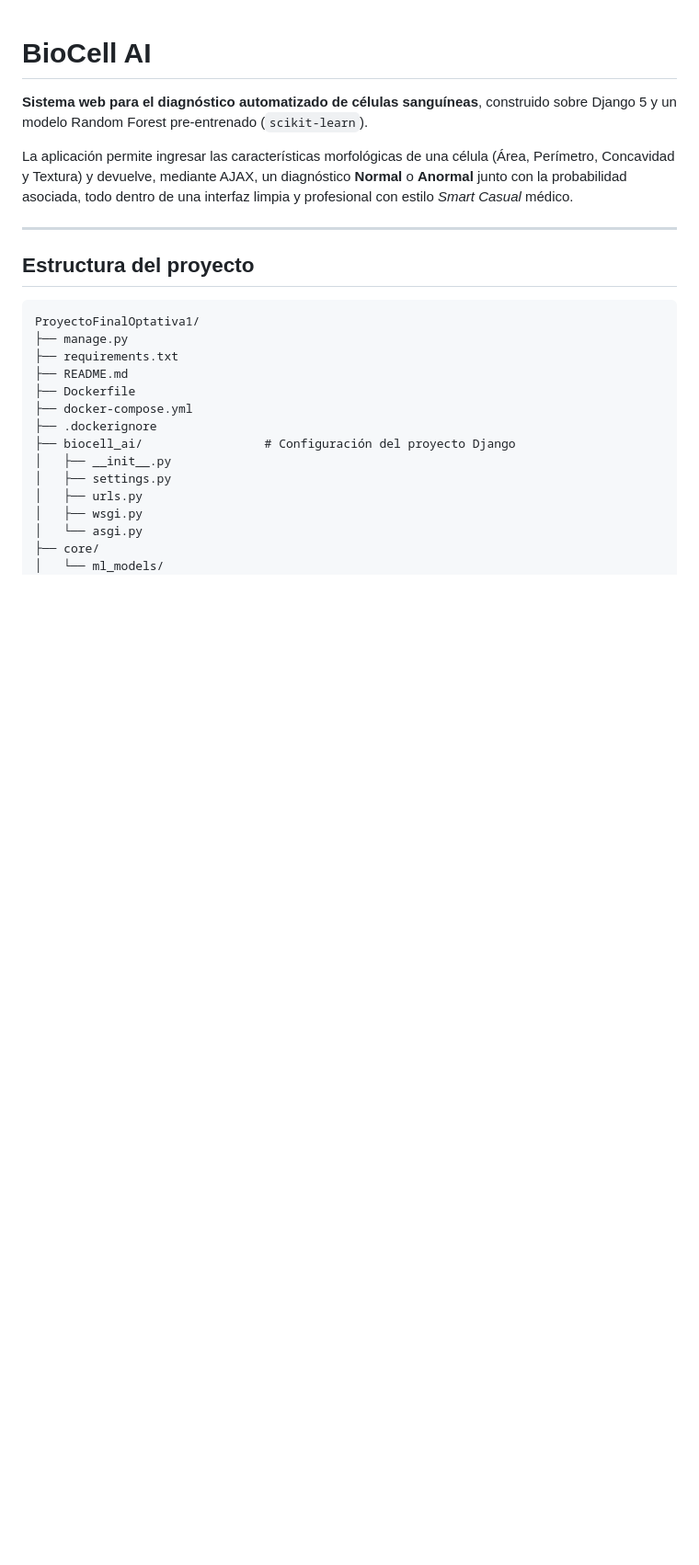
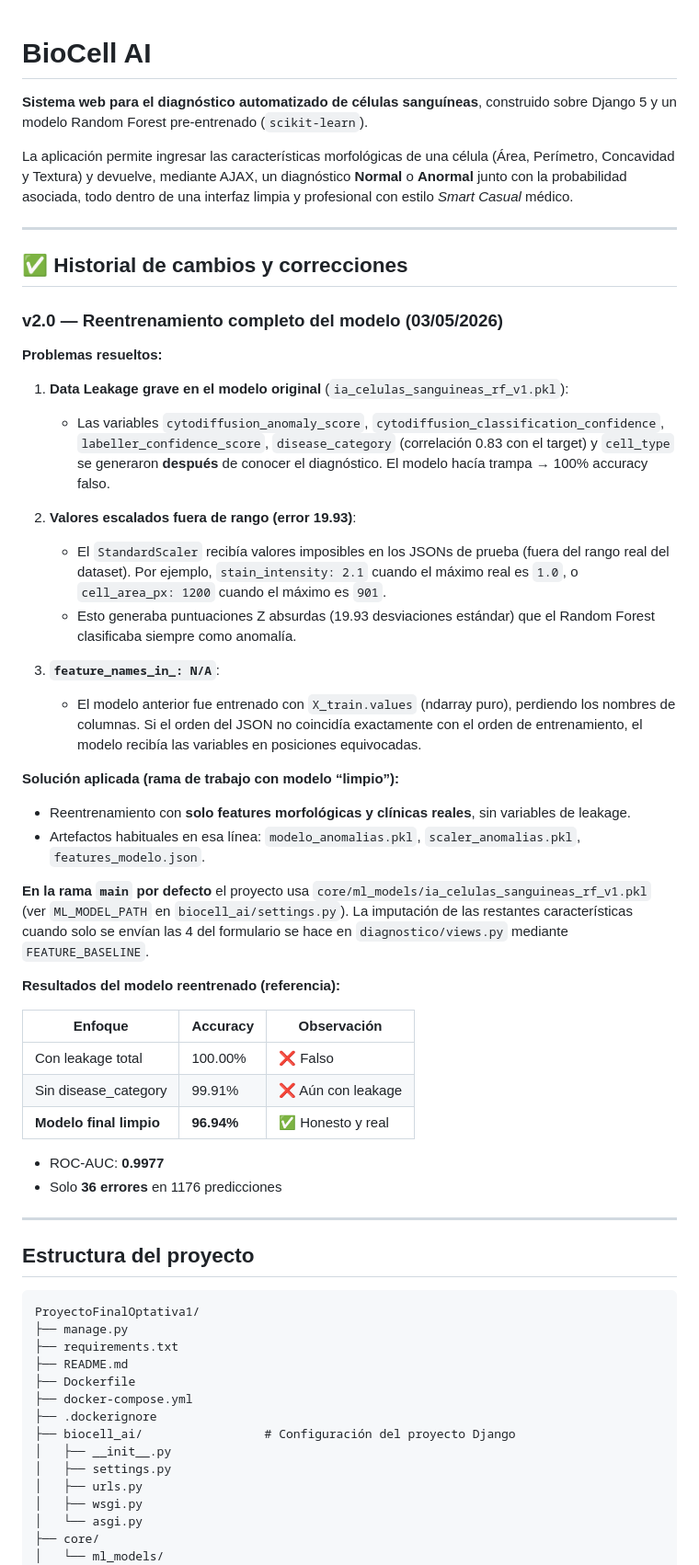
Before and after one commit to juandmm1233/ProyectoFinalOptativa1, a Markdown page: README.md, the part around one of its changes. Shown at 92% size. Rendered like a GitHub page; blank space fills up the shorter version.

```diff
--- a/README.md
+++ b/README.md
@@ -3,6 +3,41 @@
 **Sistema web para el diagnóstico automatizado de células sanguíneas**, construido sobre Django 5 y un modelo Random Forest pre‑entrenado (`scikit-learn`).
 
 La aplicación permite ingresar las características morfológicas de una célula (Área, Perímetro, Concavidad y Textura) y devuelve, mediante AJAX, un diagnóstico **Normal** o **Anormal** junto con la probabilidad asociada, todo dentro de una interfaz limpia y profesional con estilo *Smart Casual* médico.
+
+---
+
+## ✅ Historial de cambios y correcciones
+
+### v2.0 — Reentrenamiento completo del modelo (03/05/2026)
+
+**Problemas resueltos:**
+
+1. **Data Leakage grave en el modelo original** (`ia_celulas_sanguineas_rf_v1.pkl`):
+   - Las variables `cytodiffusion_anomaly_score`, `cytodiffusion_classification_confidence`, `labeller_confidence_score`, `disease_category` (correlación 0.83 con el target) y `cell_type` se generaron **después** de conocer el diagnóstico. El modelo hacía trampa → 100% accuracy falso.
+
+2. **Valores escalados fuera de rango (error 19.93)**:
+   - El `StandardScaler` recibía valores imposibles en los JSONs de prueba (fuera del rango real del dataset). Por ejemplo, `stain_intensity: 2.1` cuando el máximo real es `1.0`, o `cell_area_px: 1200` cuando el máximo es `901`.
+   - Esto generaba puntuaciones Z absurdas (19.93 desviaciones estándar) que el Random Forest clasificaba siempre como anomalía.
+
+3. **`feature_names_in_: N/A`**:
+   - El modelo anterior fue entrenado con `X_train.values` (ndarray puro), perdiendo los nombres de columnas. Si el orden del JSON no coincidía exactamente con el orden de entrenamiento, el modelo recibía las variables en posiciones equivocadas.
+
+**Solución aplicada (rama de trabajo con modelo “limpio”):**
+- Reentrenamiento con **solo features morfológicas y clínicas reales**, sin variables de leakage.
+- Artefactos habituales en esa línea: `modelo_anomalias.pkl`, `scaler_anomalias.pkl`, `features_modelo.json`.
+
+**En la rama `main` por defecto** el proyecto usa `core/ml_models/ia_celulas_sanguineas_rf_v1.pkl` (ver `ML_MODEL_PATH` en `biocell_ai/settings.py`). La imputación de las restantes características cuando solo se envían las 4 del formulario se hace en `diagnostico/views.py` mediante `FEATURE_BASELINE`.
+
+**Resultados del modelo reentrenado (referencia):**
+
+| Enfoque | Accuracy | Observación |
+|---|---|---|
+| Con leakage total | 100.00% | ❌ Falso |
+| Sin disease_category | 99.91% | ❌ Aún con leakage |
+| **Modelo final limpio** | **96.94%** | ✅ Honesto y real |
+
+- ROC-AUC: **0.9977**
+- Solo **36 errores** en 1176 predicciones
 
 ---
 
```
Also changed, not shown: other parts of README.md (+35 -2 lines).
